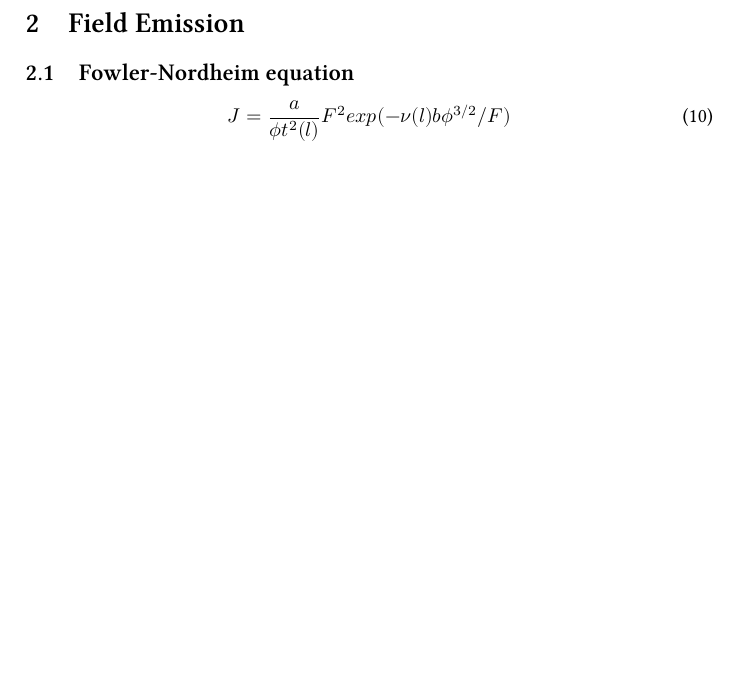
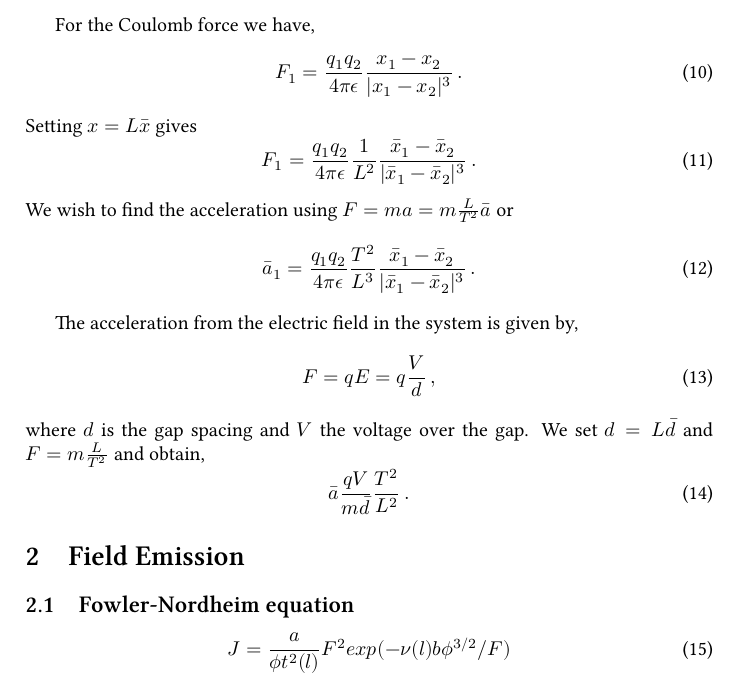
Before and after one commit to NanoPhysicsCenter/RUMDEED, a LaTeX document (doc/notes.tex): part of page 3 of 13, cut at the place of the change, the shorter picture padded with empty space. Compiled offline with XeLaTeX.

Commit message:
On branch master  Your branch is up-to-date with 'origin/master'.
 Changes to be committed:
	modified:   doc/notes.tex

```diff
--- a/doc/notes.tex
+++ b/doc/notes.tex
@@ -79,6 +79,29 @@ where \(v_0\) is the initial velocity.
   \end{equation}
   In program \(L = 1.0*10^{-9}\,\mathrm{m}\) and \(T = 1.0*10^{-12}\,\mathrm{s}\),
   i.e. lengths are scaled in nano-meters and time in pico-seconds.
+
+  For the Coulomb force we have,
+  \begin{equation}
+    F_1 = \frac{q_1 q_2}{4\pi\epsilon} \frac{x_1 - x_2}{|x_1 - x_2|^3}\, .
+  \end{equation}
+  Setting \(x = L\bar{x}\) gives
+  \begin{equation}
+    F_1 = \frac{q_1 q_2}{4\pi\epsilon} \frac{1}{L^2} \frac{\bar{x}_1 - \bar{x}_2}{|\bar{x}_1 - \bar{x}_2|^3}\, .
+  \end{equation}
+  We wish to find the acceleration using \(F = ma = m\frac{L}{T^2}\bar{a}\) or
+  \begin{equation}
+    \bar{a}_1 = \frac{q_1 q_2}{4\pi\epsilon} \frac{T^2}{L^3} \frac{\bar{x}_1 - \bar{x}_2}{|\bar{x}_1 - \bar{x}_2|^3}\, .
+  \end{equation}
+
+  The acceleration from the electric field in the system is given by,
+  \begin{equation}
+    F = qE = q\frac{V}{d}\, ,
+  \end{equation}
+  where \(d\) is the gap spacing and \(V\) the voltage over the gap.
+  We set \(d = L\bar{d}\) and \(F = m\frac{L}{T^2}\) and obtain,
+  \begin{equation}
+    \bar{a} \frac{qV}{m\bar{d}} \frac{T^2}{L^2}\, .
+  \end{equation}
 
 \section{Field Emission}
 \subsection{Fowler-Nordheim equation}
```
Also changed, not shown: doc/notes.tex (2 more changed lines).
